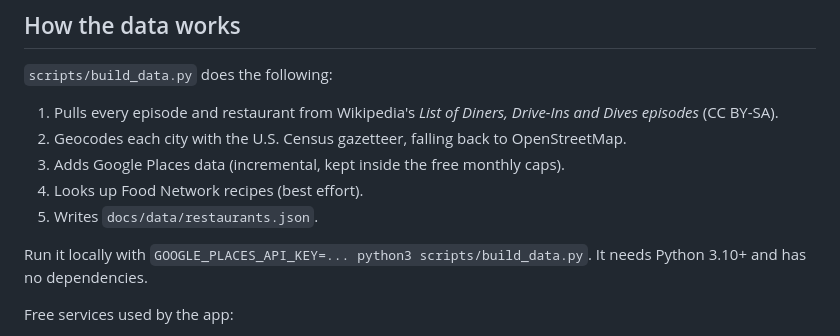
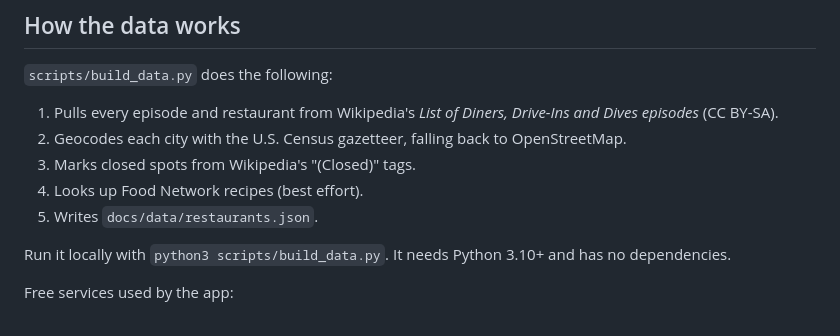
Before and after one commit to Absinthe-007/flavortown-finder, a Markdown page: README.md, the part around one of its changes. Rendered like a GitHub page.

```diff
--- a/README.md
+++ b/README.md
@@ -81,11 +59,11 @@ The iOS app uses Apple Maps routing (`MKDirections`) and Apple's reverse geocodi
 
 1. Pulls every episode and restaurant from Wikipedia's *List of Diners, Drive-Ins and Dives episodes* (CC BY-SA).
 2. Geocodes each city with the U.S. Census gazetteer, falling back to OpenStreetMap.
-3. Adds Google Places data (incremental, kept inside the free monthly caps).
+3. Marks closed spots from Wikipedia's "(Closed)" tags.
 4. Looks up Food Network recipes (best effort).
 5. Writes `docs/data/restaurants.json`.
 
-Run it locally with `GOOGLE_PLACES_API_KEY=... python3 scripts/build_data.py`. It needs Python 3.10+ and has no dependencies.
+Run it locally with `python3 scripts/build_data.py`. It needs Python 3.10+ and has no dependencies.
 
 Free services used by the app:
 
```
Also changed, not shown: other parts of README.md (+5 -27 lines).
